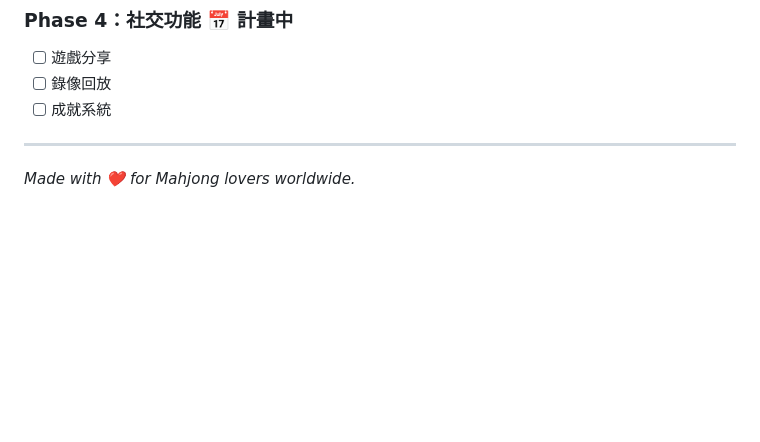
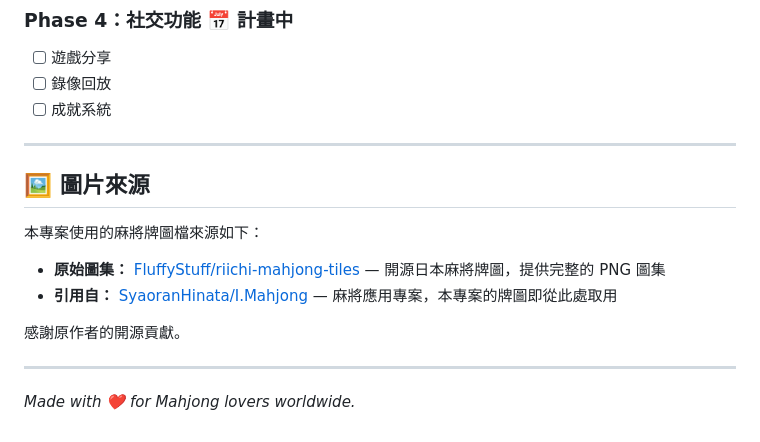
Before and after one commit to imissmyselfer/mahjong_taiwan, a Markdown page: README.md, the part around the change. GitHub-like rendering; blank space fills up the shorter version.

Commit message:
docs: 新增牌圖來源說明（FluffyStuff / SyaoranHinata）
Co-Authored-By: Claude Sonnet 4.6 <noreply@anthropic.com>

```diff
--- a/README.md
+++ b/README.md
@@ -382,4 +382,17 @@ flutter analyze
 
 ---
 
+## 🖼️ 圖片來源
+
+本專案使用的麻將牌圖檔來源如下：
+
+- **原始圖集：** [FluffyStuff/riichi-mahjong-tiles](https://github.com/FluffyStuff/riichi-mahjong-tiles)
+  — 開源日本麻將牌圖，提供完整的 PNG 圖集
+- **引用自：** [SyaoranHinata/I.Mahjong](https://github.com/SyaoranHinata/I.Mahjong)
+  — 麻將應用專案，本專案的牌圖即從此處取用
+
+感謝原作者的開源貢獻。
+
+---
+
 *Made with ❤️ for Mahjong lovers worldwide.*
```
